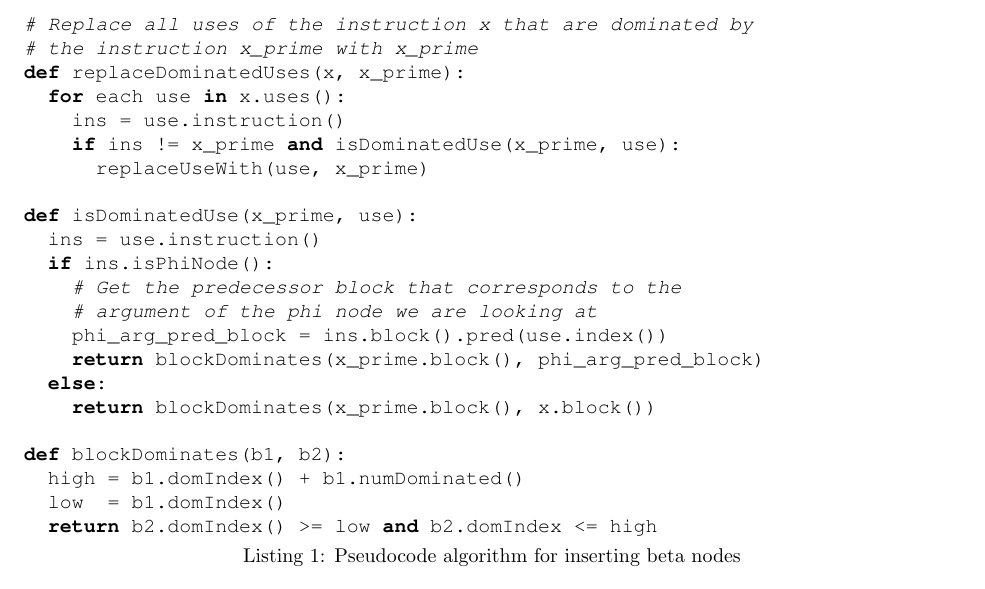
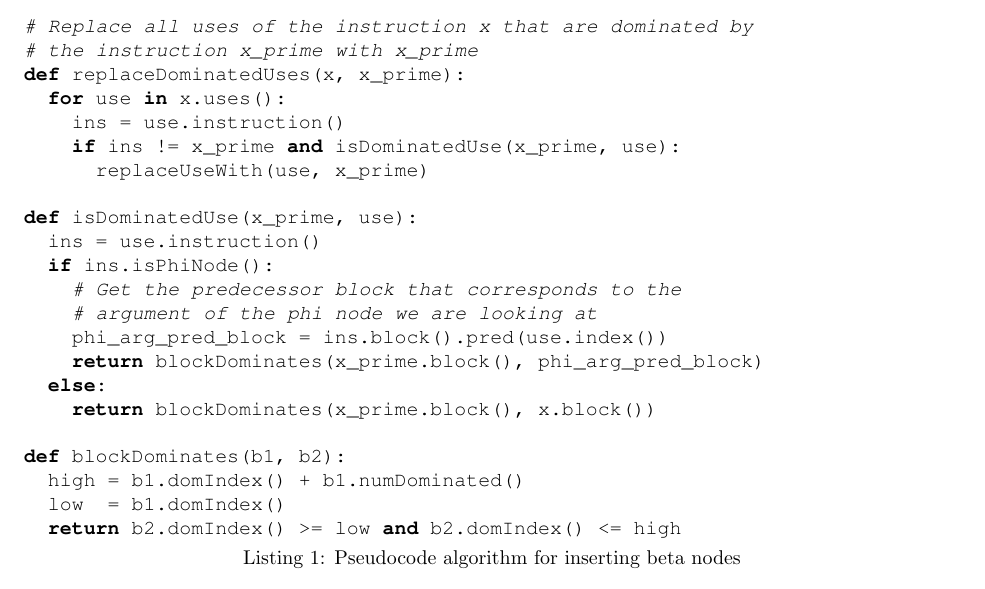
Before and after one commit to rpearl/cmplrz-site, a LaTeX document (project-writings/paper.tex): part of page 5 of 6, cut so that both start at the same text. Compiled offline with pdfLaTeX.

Commit message:
if we're going to use valid python, it should be valid python. I'm done now.

```diff
--- a/project-writings/paper.tex
+++ b/project-writings/paper.tex
@@ -326,7 +326,7 @@ def addBetaNodesToFunc(cfg):
 # Replace all uses of the instruction x that are dominated by
 # the instruction x_prime with x_prime
 def replaceDominatedUses(x, x_prime):
-  for each use in x.uses():
+  for use in x.uses():
     ins = use.instruction()
     if ins != x_prime and isDominatedUse(x_prime, use):
       replaceUseWith(use, x_prime)
```
Also changed, not shown: project-writings/paper.tex (2 more changed lines).
